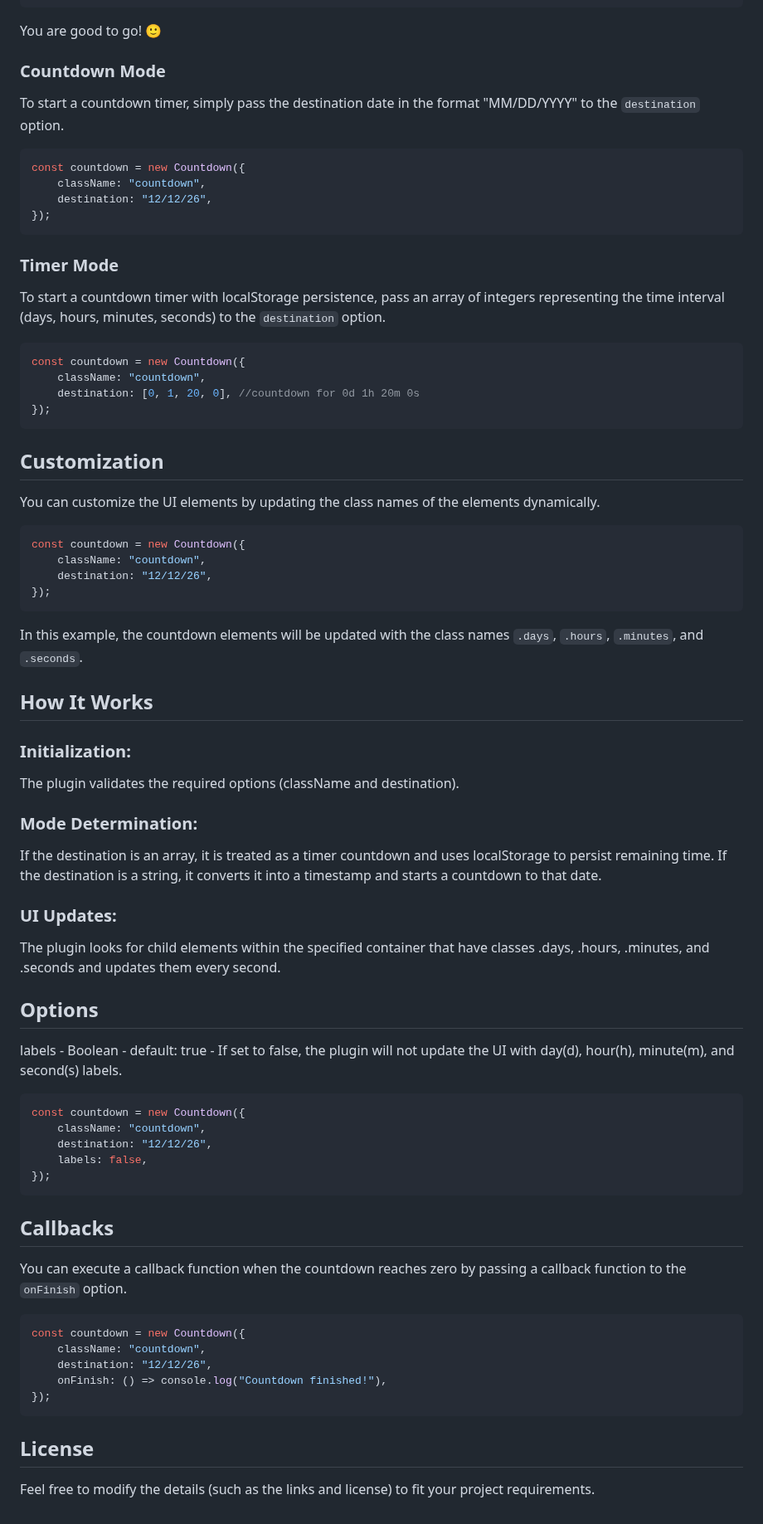
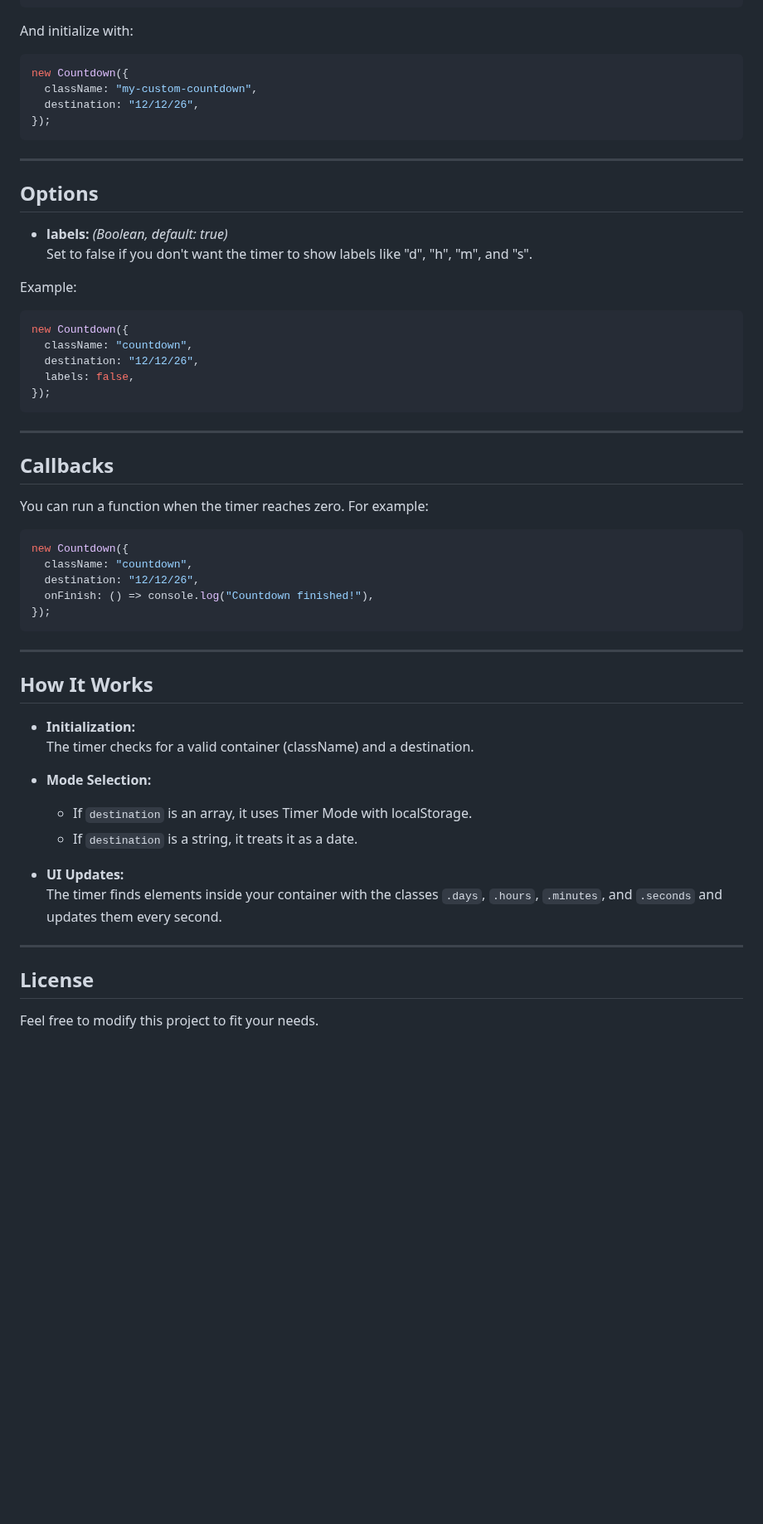
Before and after one commit to ehmasuk/countdown-js, a Markdown page: README.md, the part around one of its changes. Shown at 83% size. Drawn GitHub-style; blank space fills up the shorter version.

````diff
--- a/README.md
+++ b/README.md
@@ -61,82 +93,62 @@ Ensure your HTML contains elements with the class name you pass to the plugin. E
 </div>
 ```
 
-You are good to go! 🙂
-
-### Countdown Mode
-
-To start a countdown timer, simply pass the destination date in the format "MM/DD/YYYY" to the `destination` option.
+And initialize with:
 
 ```javascript
-const countdown = new Countdown({
-    className: "countdown",
-    destination: "12/12/26",
+new Countdown({
+  className: "my-custom-countdown",
+  destination: "12/12/26",
 });
 ```
 
-### Timer Mode
+---
 
-To start a countdown timer with localStorage persistence, pass an array of integers representing the time interval (days, hours, minutes, seconds) to the `destination` option.
+## Options
+
+- **labels:** *(Boolean, default: true)*
+  Set to false if you don't want the timer to show labels like "d", "h", "m", and "s".
+
+Example:
 
 ```javascript
-const countdown = new Countdown({
-    className: "countdown",
-    destination: [0, 1, 20, 0], //countdown for 0d 1h 20m 0s
+new Countdown({
+  className: "countdown",
+  destination: "12/12/26",
+  labels: false,
 });
 ```
 
-## Customization
+---
 
-You can customize the UI elements by updating the class names of the elements dynamically.
+## Callbacks
+
+You can run a function when the timer reaches zero. For example:
 
 ```javascript
-const countdown = new Countdown({
-    className: "countdown",
-    destination: "12/12/26",
+new Countdown({
+  className: "countdown",
+  destination: "12/12/26",
+  onFinish: () => console.log("Countdown finished!"),
 });
 ```
 
-In this example, the countdown elements will be updated with the class names `.days`, `.hours`, `.minutes`, and `.seconds`.
+---
 
 ## How It Works
 
-### Initialization:
+- **Initialization:**
+  The timer checks for a valid container (className) and a destination.
 
-The plugin validates the required options (className and destination).
+- **Mode Selection:**
+  - If `destination` is an array, it uses Timer Mode with localStorage.
+  - If `destination` is a string, it treats it as a date.
 
-### Mode Determination:
+- **UI Updates:**
+  The timer finds elements inside your container with the classes `.days`, `.hours`, `.minutes`, and `.seconds` and updates them every second.
 
-If the destination is an array, it is treated as a timer countdown and uses localStorage to persist remaining time.
-If the destination is a string, it converts it into a timestamp and starts a countdown to that date.
-
-### UI Updates:
-
-The plugin looks for child elements within the specified container that have classes .days, .hours, .minutes, and .seconds and updates them every second.
-
-## Options
-
-labels - Boolean - default: true - If set to false, the plugin will not update the UI with day(d), hour(h), minute(m), and second(s) labels.
-
-```javascript
-const countdown = new Countdown({
-    className: "countdown",
-    destination: "12/12/26",
-    labels: false,
-});
-```
-
-## Callbacks
-
-You can execute a callback function when the countdown reaches zero by passing a callback function to the `onFinish` option.
-
-```javascript
-const countdown = new Countdown({
-    className: "countdown",
-    destination: "12/12/26",
-    onFinish: () => console.log("Countdown finished!"),
-});
-```
+---
 
 ## License
 
-Feel free to modify the details (such as the links and license) to fit your project requirements.
+Feel free to modify this project to fit your needs.
````
Also changed, not shown: other parts of README.md (+63 -31 lines).
